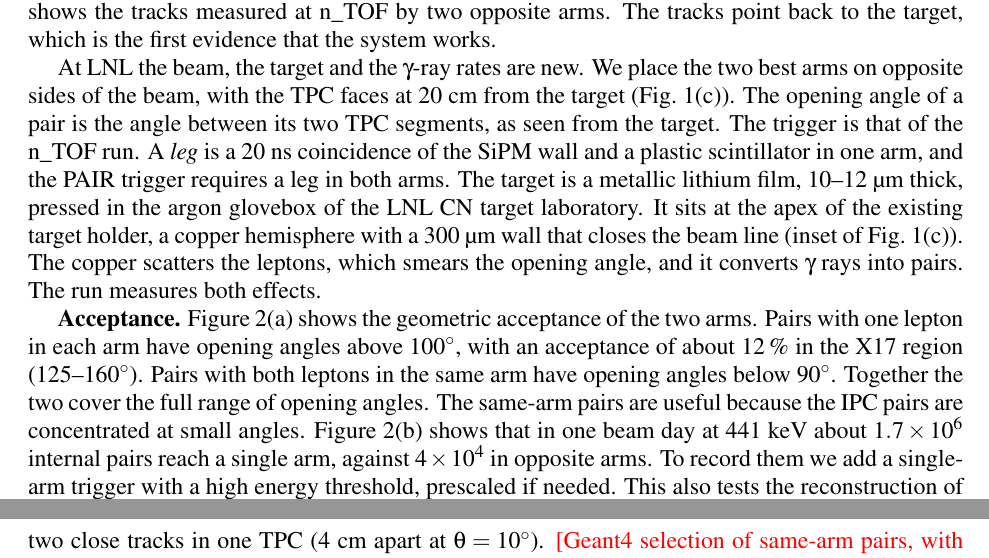
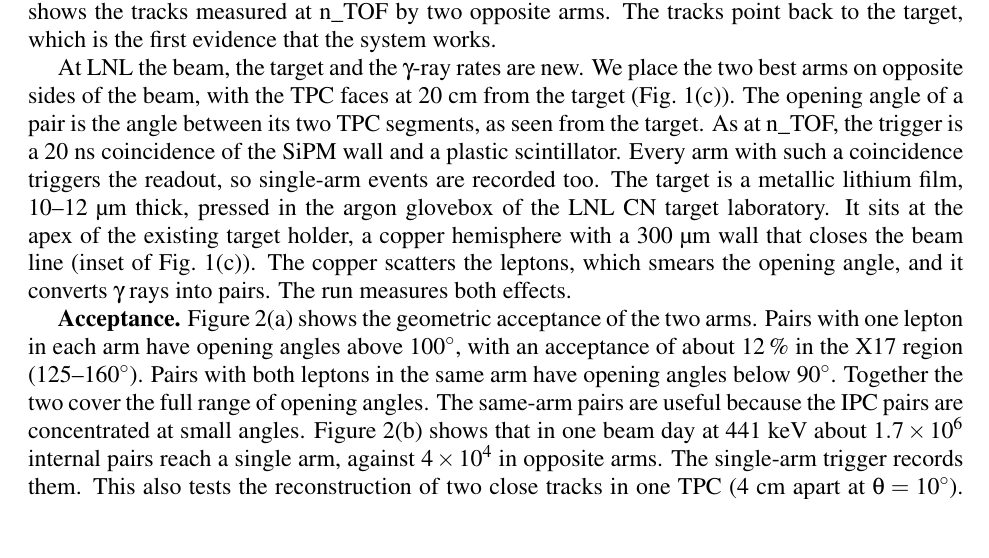
Before and after one commit to Dyn0402/lnl_x17, a LaTeX paper (proposal/latex/body.tex, which reads proposal/latex/body_content.tex): two parts of pages 2 and 3 of 4 before the commit and part of page 2 of 4 after it, the two joined at a grey line, cut so that both start at the same text, the shorter picture padded with empty space. Compiled offline with pdfLaTeX.

Commit message:
Proposal: trigger simplified (20 ns wall x plastic coincidence, every arm triggers, single-arm events recorded); no 'leg', PAIR or prescale in the text. The prescale stays in the plan (N1081B SINGLE /P) in case 441 keV or 4 uA needs it: at 1 uA live is 88 % (441 keV) and 96 % (1.10 MeV) with every single
Co-Authored-By: Claude Opus 5.5 <noreply@anthropic.com>
Claude-Session: https://claude.ai/code/session_01RxGgbREq8JqPBDpbGVT48e

```diff
--- a/proposal/latex/body_content.tex
+++ b/proposal/latex/body_content.tex
@@ -80,8 +80,8 @@ the target, which is the first evidence that the system works.
 
 At LNL the beam, the target and the $\gamma$-ray rates are new. We place the two best arms on opposite sides of the
 beam, with the TPC faces at 20~cm from the target (Fig.~\ref{fig:setup}(c)). The opening angle of a pair is the angle
-between its two TPC segments, as seen from the target. The trigger is that of the n\_TOF run. A \emph{leg} is a 20~ns
-coincidence of the SiPM wall and a plastic scintillator in one arm, and the PAIR trigger requires a leg in both arms.
+between its two TPC segments, as seen from the target. As at n\_TOF, the trigger is a 20~ns coincidence of the SiPM wall
+and a plastic scintillator. Every arm with such a coincidence triggers the readout, so single-arm events are recorded too.
 The target is a metallic lithium film, 10--12~\si{\micro\metre} thick, pressed in the argon glovebox of the LNL CN target
 laboratory. It sits at the apex of the existing target holder, a copper hemisphere with a 300~\si{\micro\metre} wall that
 closes the beam line (inset of Fig.~\ref{fig:setup}(c)). The copper scatters the leptons, which smears the opening angle,
@@ -104,8 +104,7 @@ each arm have opening angles above $100^\circ$, with an acceptance of about 12\,
 Pairs with both leptons in the same arm have opening angles below $90^\circ$. Together the two cover the full range of
 opening angles. The same-arm pairs are useful because the IPC pairs are concentrated at small angles.
 Figure~\ref{fig:acc}(b) shows that in one beam day at 441~keV about $1.7\times10^6$ internal pairs reach a single arm, against
-$4\times10^4$ in opposite arms. To record them we add a single-arm trigger with a high energy threshold, prescaled if
-needed. This also tests the reconstruction of two close tracks in one TPC (4~cm apart at $\theta = 10^\circ$). \todo{Geant4 selection of same-arm pairs, with
+$4\times10^4$ in opposite arms. The single-arm trigger records them. This also tests the reconstruction of two close tracks in one TPC (4~cm apart at $\theta = 10^\circ$). \todo{Geant4 selection of same-arm pairs, with
 the holder and the trigger: in progress}
 
 \begin{figure}[t]
```
Also changed, not shown: proposal/latex/proposal.pdf, proposal/latex/body_content.tex (3 more changed lines).
